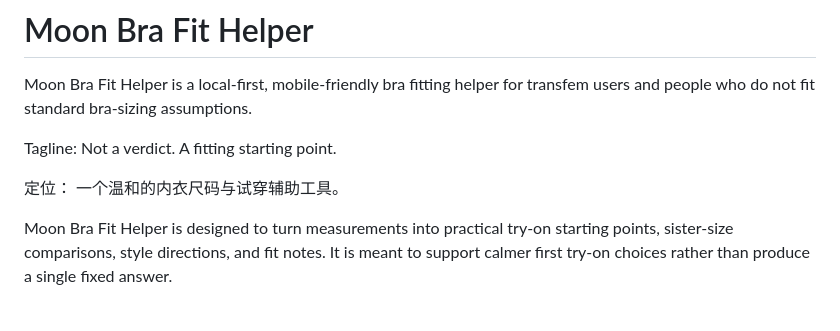
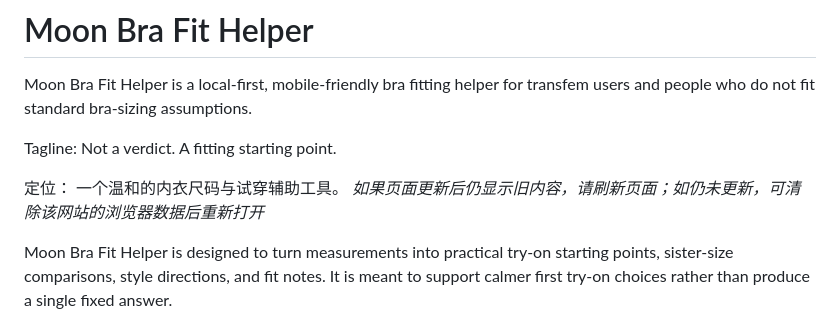
Before and after one commit to urmoonlight-lab/moon-bra-fit-helper, a Markdown page: README.md, the part around the change. GitHub-like rendering.

Commit message:
Update README with page refresh instructions
Added a note about refreshing the page and clearing browser data.

```diff
--- a/README.md
+++ b/README.md
@@ -5,6 +5,7 @@ Moon Bra Fit Helper is a local-first, mobile-friendly bra fitting helper for tra
 Tagline: Not a verdict. A fitting starting point.
 
 定位： 一个温和的内衣尺码与试穿辅助工具。
+*如果页面更新后仍显示旧内容，请刷新页面；如仍未更新，可清除该网站的浏览器数据后重新打开*
 
 Moon Bra Fit Helper is designed to turn measurements into practical try-on starting points, sister-size comparisons, style directions, and fit notes. It is meant to support calmer first try-on choices rather than produce a single fixed answer.
 
```
